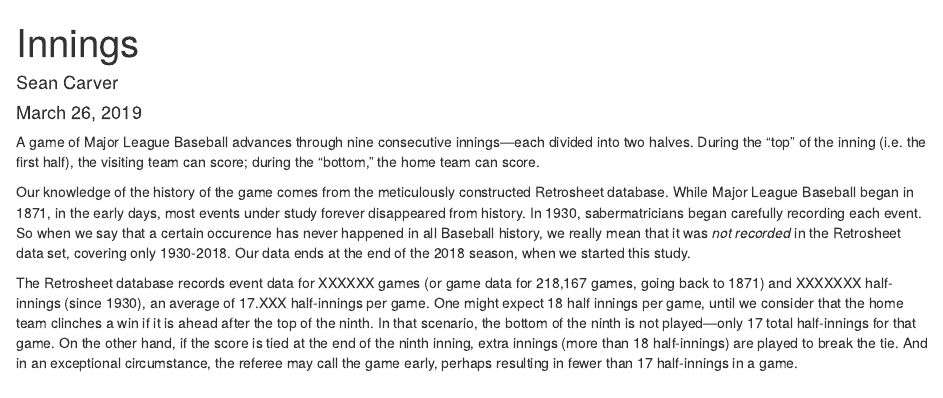
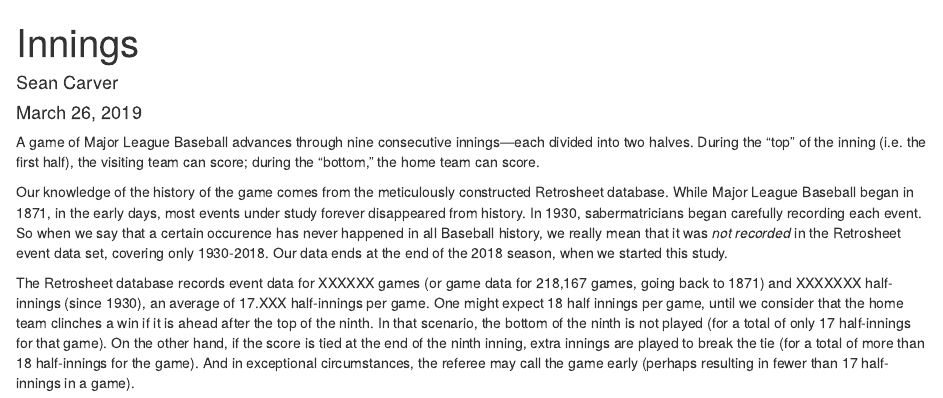
Before and after one commit to seancarverphd/bbanalysis, an R Markdown document (unlikely/innings.Rmd): the page in a window 1100 px wide, from its top. Rendered offline with R 4.5, knitr and Pandoc, with nearby package versions.

Commit message:
A few tweaks to innings.Rmd

```diff
--- a/unlikely/innings.Rmd
+++ b/unlikely/innings.Rmd
@@ -11,6 +11,6 @@
 
 A game of Major League Baseball advances through nine consecutive innings---each divided into two halves.  During the "top" of the inning (i.e. the first half), the visiting team can score; during the "bottom," the home team can score.
 
-Our knowledge of the history of the game comes from the meticulously constructed Retrosheet database.  While Major League Baseball began in 1871, in the early days, most events under study forever disappeared from history.  In 1930, sabermatricians began carefully recording each event.  So when we say that a certain occurence has never happened in all Baseball history, we really mean that it was _not recorded_ in the Retrosheet data set, covering only 1930-2018. Our data ends at the end of the 2018 season, when we started this study.
+Our knowledge of the history of the game comes from the meticulously constructed Retrosheet database.  While Major League Baseball began in 1871, in the early days, most events under study forever disappeared from history.  In 1930, sabermatricians began carefully recording each event.  So when we say that a certain occurence has never happened in all Baseball history, we really mean that it was _not recorded_ in the Retrosheet event data set, covering only 1930-2018. Our data ends at the end of the 2018 season, when we started this study.
 
-The Retrosheet database records event data for XXXXXX games (or game data for 218,167 games, going back to 1871) and XXXXXXX half-innings (since 1930), an average of 17.XXX half-innings per game.  One might expect 18 half innings per game, until we consider that the home team clinches a win if it is ahead after the top of the ninth.  In that scenario, the bottom of the ninth is not played---only 17 total half-innings for that game.  On the other hand, if the score is tied at the end of the ninth inning, extra innings (more than 18 half-innings) are played to break the tie. And in an exceptional circumstance, the referee may call the game early, perhaps resulting in fewer than 17 half-innings in a game.
+The Retrosheet database records event data for XXXXXX games (or game data for 218,167 games, going back to 1871) and XXXXXXX half-innings (since 1930), an average of 17.XXX half-innings per game.  One might expect 18 half innings per game, until we consider that the home team clinches a win if it is ahead after the top of the ninth.  In that scenario, the bottom of the ninth is not played (for a total of only 17 half-innings for that game).  On the other hand, if the score is tied at the end of the ninth inning, extra innings are played to break the tie (for a total of more than 18 half-innings for the game). And in exceptional circumstances, the referee may call the game early (perhaps resulting in fewer than 17 half-innings in a game).
```
